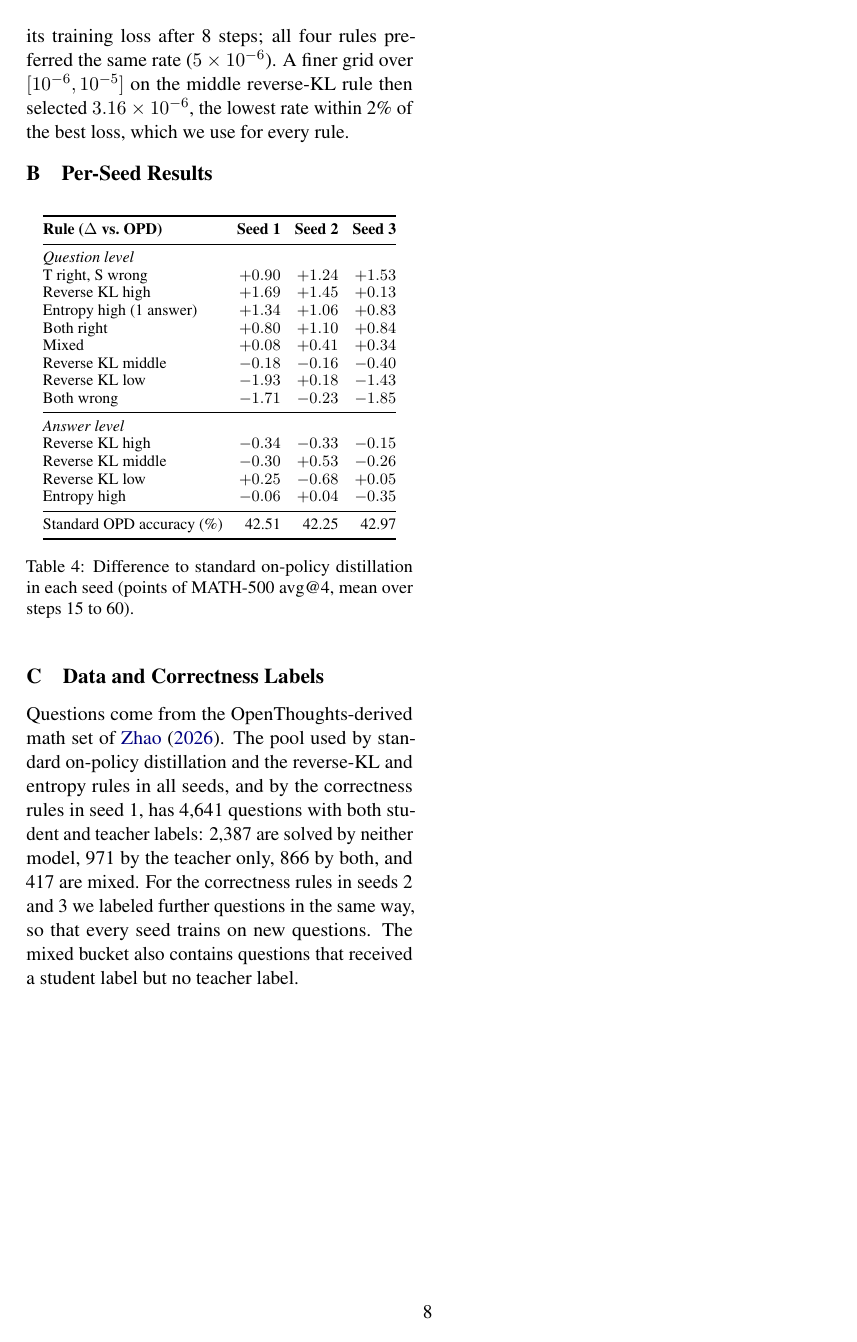
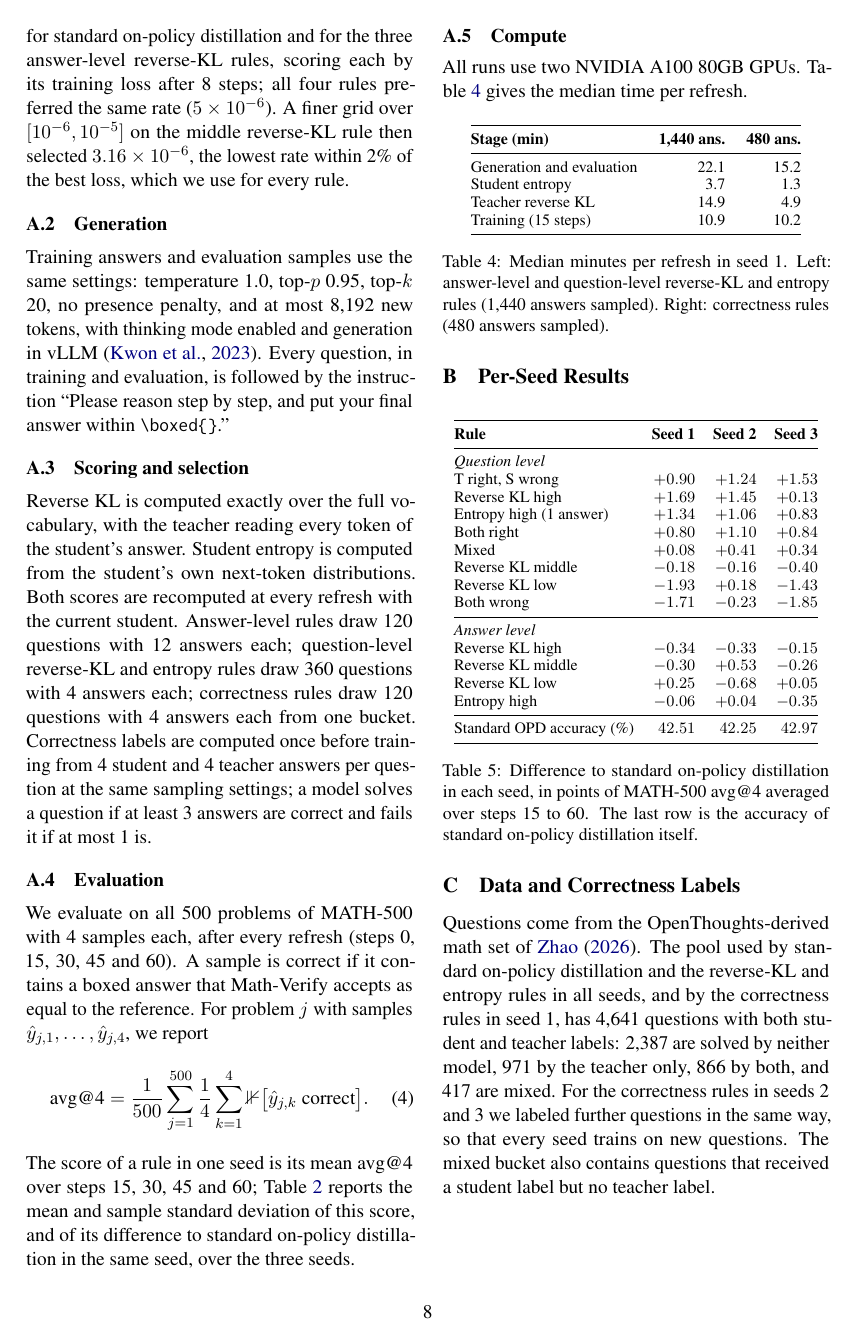
Before and after one commit to kkkamur07/active-opd, a LaTeX paper (papers/apod-acl/main.tex): page 8 of 8. Compiled offline with pdfLaTeX.

Commit message:
appendix: full training/generation/scoring/evaluation/compute details; tables pinned under their sections ([H]); config labels shortened

```diff
--- a/papers/apod-acl/main.tex
+++ b/papers/apod-acl/main.tex
@@ -33,6 +33,7 @@
 
 % Added for this paper
 \usepackage{booktabs}
+\usepackage{float}
 \usepackage{amsmath}
 \usepackage{amssymb}
 \usepackage{xcolor}
@@ -399,16 +406,61 @@ We searched up to ten peak learning rates between $10^{-6}$ and $7.6 \times 10^{
 A finer grid over $[10^{-6}, 10^{-5}]$ on the middle reverse-KL rule then selected $3.16 \times 10^{-6}$, the lowest rate within 2\% of the best loss, which we use for every rule.
 % src: runs/kl50w/lr_sweep.db (best lr per study: kl_high, kl_mid, kl_low, random all 5e-06); runs/kl50w/lr_refine.json (chosen 3.1623e-06; 5.6234e-06 within 2%)
 
+\subsection{Generation}
+Training answers and evaluation samples use the same settings: temperature 1.0, top-$p$ 0.95, top-$k$ 20, no presence penalty, and at most 8,192 new tokens, with thinking mode enabled and generation in vLLM \citep{kwon2023vllm}.
+Every question, in training and evaluation, is followed by the instruction ``Please reason step by step, and put your final answer within \texttt{\textbackslash boxed\{\}}.''
+% src: runs/p2b-rollout-s1/resolved_config.yaml (sampling.*, model.enable_thinking); apod/datasets/load.py BOXED; pool/eval_problems.jsonl, pool/prompts.jsonl
+
+\subsection{Scoring and selection}
+Reverse KL is computed exactly over the full vocabulary, with the teacher reading every token of the student's answer.
+Student entropy is computed from the student's own next-token distributions.
+Both scores are recomputed at every refresh with the current student.
+Answer-level rules draw 120 questions with 12 answers each; question-level reverse-KL and entropy rules draw 360 questions with 4 answers each; correctness rules draw 120 questions with 4 answers each from one bucket.
+Correctness labels are computed once before training from 4 student and 4 teacher answers per question at the same sampling settings; a model solves a question if at least 3 answers are correct and fails it if at most 1 is.
+% src: runs/p2b-*/resolved_config.yaml (driver.kl_estimator: exact; rollout.*; bank.correct_min 3, wrong_max 1, num_rollouts 4); conf/experiment/p2b_*.yaml
+
+\subsection{Evaluation}
+We evaluate on all 500 problems of MATH-500 with 4 samples each, after every refresh (steps 0, 15, 30, 45 and 60).
+A sample is correct if it contains a boxed answer that Math-Verify accepts as equal to the reference.
+For problem $j$ with samples $\hat{y}_{j,1},\dots,\hat{y}_{j,4}$, we report
+\begin{equation}
+\text{avg@4} = \frac{1}{500} \sum_{j=1}^{500} \frac{1}{4} \sum_{k=1}^{4} \mathbb{1}\big[\hat{y}_{j,k} \text{ correct}\big].
+\end{equation}
+The score of a rule in one seed is its mean avg@4 over steps 15, 30, 45 and 60; Table~\ref{tab:main} reports the mean and sample standard deviation of this score, and of its difference to standard on-policy distillation in the same seed, over the three seeds.
+% src: runs/p2b-*/resolved_config.yaml (eval.num_problems 500, num_samples 4, max_new_tokens 8192); apod/stages/rollout_eval.py (correct and has_boxed); experiments/p2b-analysis/three_seeds_meansd.txt
+
+\subsection{Compute}
+All runs use two NVIDIA A100 80GB GPUs.
+Table~\ref{tab:cost} gives the median time per refresh.
+
+\begin{table}[H]
+\centering
+\small
+\begin{tabular}{@{}lrr@{}}
+\toprule
+\textbf{Stage (min)} & \textbf{1,440 ans.} & \textbf{480 ans.} \\
+\midrule
+Generation and evaluation & 22.1 & 15.2 \\
+Student entropy & 3.7 & 1.3 \\
+Teacher reverse KL & 14.9 & 4.9 \\
+Training (15 steps) & 10.9 & 10.2 \\
+\bottomrule
+\end{tabular}
+\caption{Median minutes per refresh in seed 1. Left: answer-level and question-level reverse-KL and entropy rules (1,440 answers sampled). Right: correctness rules (480 answers sampled).}
+\label{tab:cost}
+% src: runs/p2b-{rollout,correct}-s1/metrics.jsonl wall_clock medians (n=20 / n=16): rollout_eval_s, entropy_s, oracle_s, train_s
+\end{table}
+
 \section{Per-Seed Results}
 \label{app:seeds}
 
-\begin{table}[h]
+\begin{table}[H]
 \centering
 \small
-\setlength{\tabcolsep}{4pt}
+\setlength{\tabcolsep}{5pt}
 \begin{tabular}{@{}lrrr@{}}
 \toprule
-\textbf{Rule ($\Delta$ vs.\ OPD)} & \textbf{Seed 1} & \textbf{Seed 2} & \textbf{Seed 3} \\
+\textbf{Rule} & \textbf{Seed 1} & \textbf{Seed 2} & \textbf{Seed 3} \\
 \midrule
 \multicolumn{4}{@{}l}{\emph{Question level}} \\
 T right, S wrong & $+0.90$ & $+1.24$ & $+1.53$ \\
@@ -426,10 +478,10 @@ Reverse KL middle & $-0.30$ & $+0.53$ & $-0.26$ \\
 Reverse KL low & $+0.25$ & $-0.68$ & $+0.05$ \\
 Entropy high & $-0.06$ & $+0.04$ & $-0.35$ \\
 \midrule
-Standard OPD accuracy (\%) & 42.51 & 42.25 & 42.97 \\
+Standard OPD accuracy (\%) & $42.51$ & $42.25$ & $42.97$ \\
 \bottomrule
 \end{tabular}
-\caption{Difference to standard on-policy distillation in each seed (points of MATH-500 avg@4, mean over steps 15 to 60).}
+\caption{Difference to standard on-policy distillation in each seed, in points of MATH-500 avg@4 averaged over steps 15 to 60. The last row is the accuracy of standard on-policy distillation itself.}
 \label{tab:seeds}
 % src: experiments/p2b-analysis/three_seeds_exact.txt; three_seeds.txt (random means 42.51/42.25/42.97)
 \end{table}
```
Also changed, not shown: papers/apod-acl/main.pdf, papers/apod-acl/main.tex (48 more changed lines).
